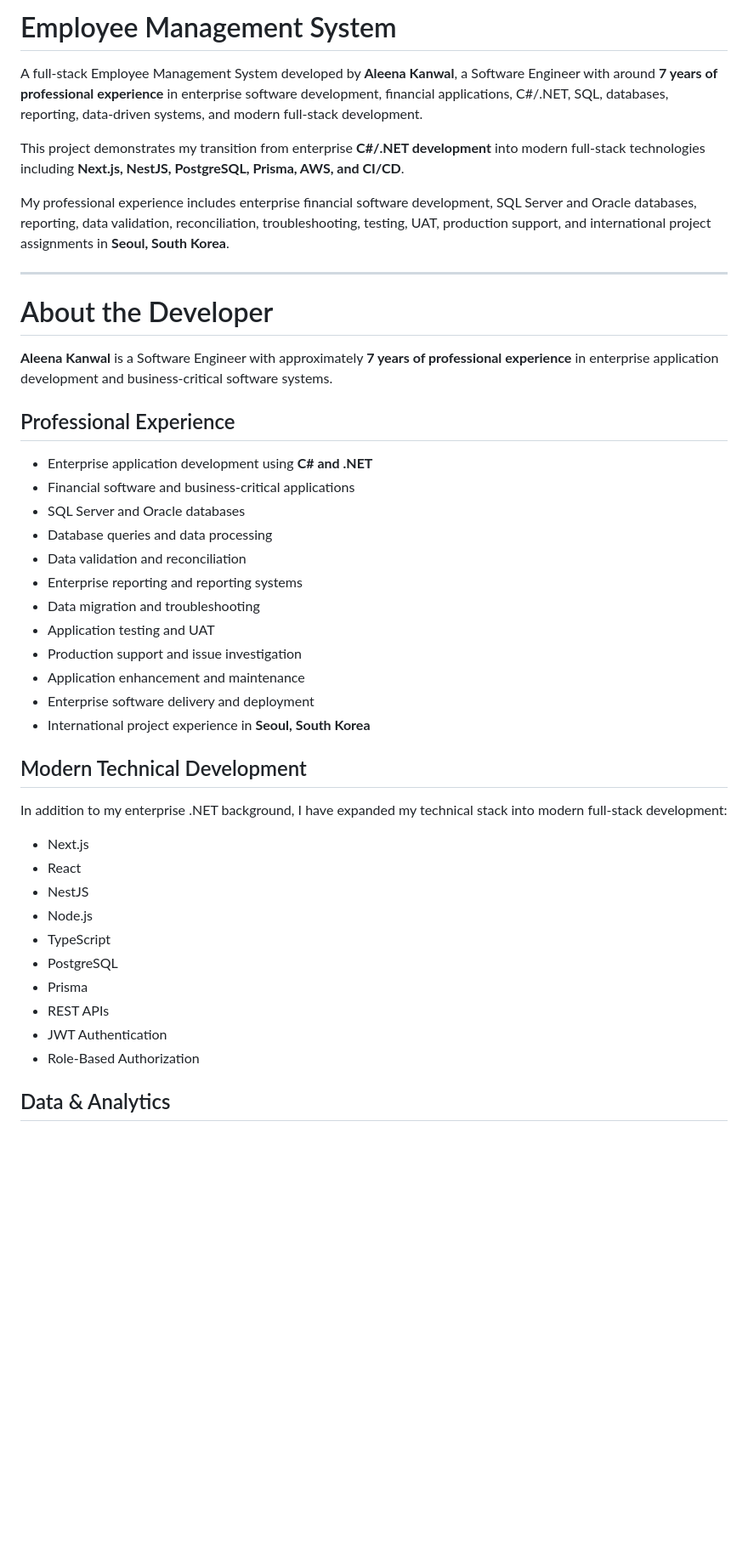
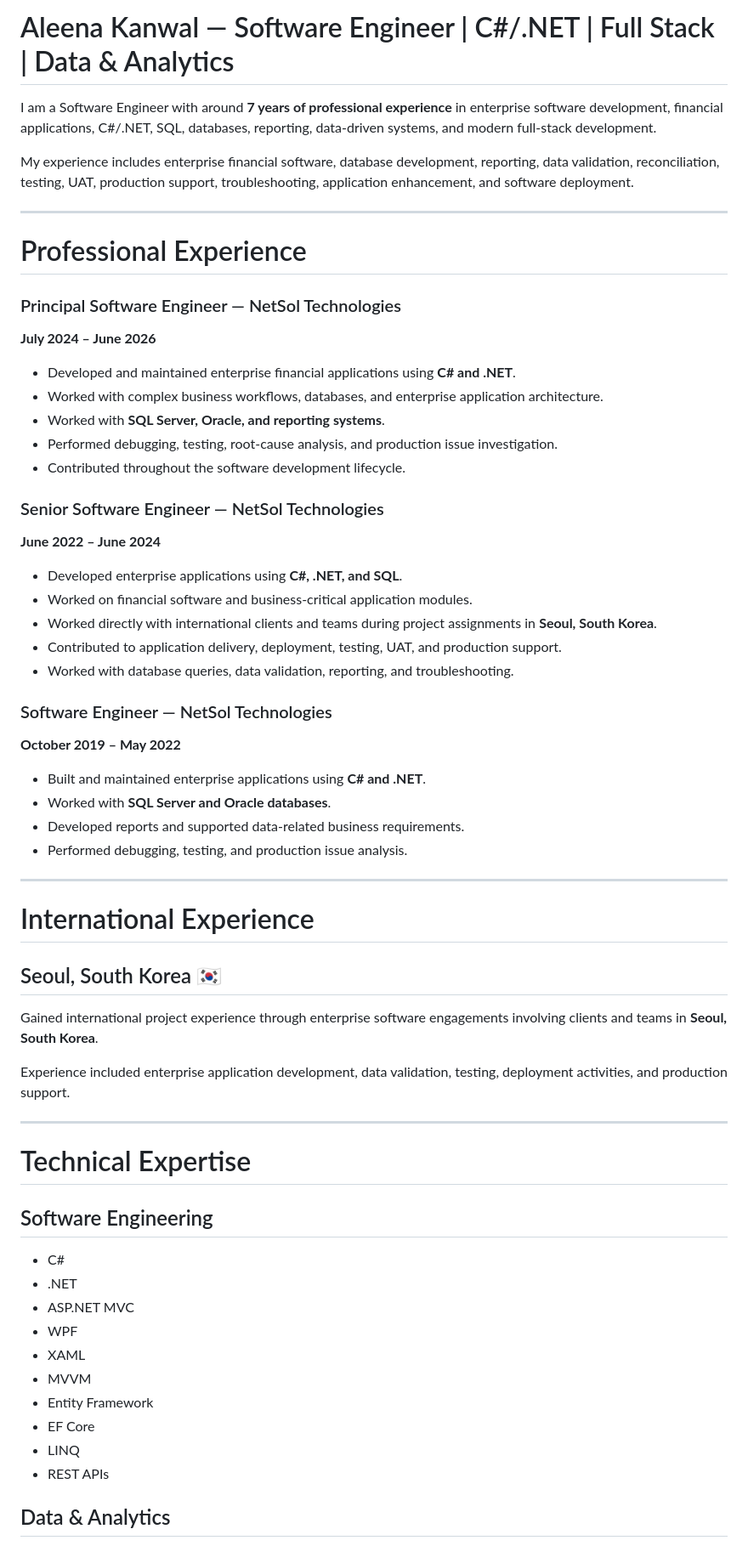
Before and after one commit to aleenay3/aleenay3.github.io, a Markdown page: README.md, the part around one of its changes. Shown at 85% size. Rendered like a GitHub page; blank space fills up the shorter version.

```diff
--- a/README.md
+++ b/README.md
@@ -1,46 +1,68 @@
-# Employee Management System
+# Aleena Kanwal — Software Engineer | C#/.NET | Full Stack | Data & Analytics
 
-A full-stack Employee Management System developed by **Aleena Kanwal**, a Software Engineer with around **7 years of professional experience** in enterprise software development, financial applications, C#/.NET, SQL, databases, reporting, data-driven systems, and modern full-stack development.
+I am a Software Engineer with around **7 years of professional experience** in enterprise software development, financial applications, C#/.NET, SQL, databases, reporting, data-driven systems, and modern full-stack development.
 
-This project demonstrates my transition from enterprise **C#/.NET development** into modern full-stack technologies including **Next.js, NestJS, PostgreSQL, Prisma, AWS, and CI/CD**.
-
-My professional experience includes enterprise financial software development, SQL Server and Oracle databases, reporting, data validation, reconciliation, troubleshooting, testing, UAT, production support, and international project assignments in **Seoul, South Korea**.
+My experience includes enterprise financial software, database development, reporting, data validation, reconciliation, testing, UAT, production support, troubleshooting, application enhancement, and software deployment.
 
 ---
 
-# About the Developer
+# Professional Experience
 
-**Aleena Kanwal** is a Software Engineer with approximately **7 years of professional experience** in enterprise application development and business-critical software systems.
+### Principal Software Engineer — NetSol Technologies
 
-## Professional Experience
+**July 2024 – June 2026**
 
-- Enterprise application development using **C# and .NET**
-- Financial software and business-critical applications
-- SQL Server and Oracle databases
-- Database queries and data processing
-- Data validation and reconciliation
-- Enterprise reporting and reporting systems
-- Data migration and troubleshooting
-- Application testing and UAT
-- Production support and issue investigation
-- Application enhancement and maintenance
-- Enterprise software delivery and deployment
-- International project experience in **Seoul, South Korea**
+* Developed and maintained enterprise financial applications using **C# and .NET**.
+* Worked with complex business workflows, databases, and enterprise application architecture.
+* Worked with **SQL Server, Oracle, and reporting systems**.
+* Performed debugging, testing, root-cause analysis, and production issue investigation.
+* Contributed throughout the software development lifecycle.
 
-## Modern Technical Development
+### Senior Software Engineer — NetSol Technologies
 
-In addition to my enterprise .NET background, I have expanded my technical stack into modern full-stack development:
+**June 2022 – June 2024**
 
-- Next.js
-- React
-- NestJS
-- Node.js
-- TypeScript
-- PostgreSQL
-- Prisma
-- REST APIs
-- JWT Authentication
-- Role-Based Authorization
+* Developed enterprise applications using **C#, .NET, and SQL**.
+* Worked on financial software and business-critical application modules.
+* Worked directly with international clients and teams during project assignments in **Seoul, South Korea**.
+* Contributed to application delivery, deployment, testing, UAT, and production support.
+* Worked with database queries, data validation, reporting, and troubleshooting.
+
+### Software Engineer — NetSol Technologies
+
+**October 2019 – May 2022**
+
+* Built and maintained enterprise applications using **C# and .NET**.
+* Worked with **SQL Server and Oracle databases**.
+* Developed reports and supported data-related business requirements.
+* Performed debugging, testing, and production issue analysis.
+
+---
+
+# International Experience
+
+## Seoul, South Korea 🇰🇷
+
+Gained international project experience through enterprise software engagements involving clients and teams in **Seoul, South Korea**.
+
+Experience included enterprise application development, data validation, testing, deployment activities, and production support.
+
+---
+
+# Technical Expertise
+
+## Software Engineering
+
+* C#
+* .NET
+* ASP.NET MVC
+* WPF
+* XAML
+* MVVM
+* Entity Framework
+* EF Core
+* LINQ
+* REST APIs
 
 ## Data & Analytics
 
```
Also changed, not shown: other parts of README.md (+108 -92 lines).
